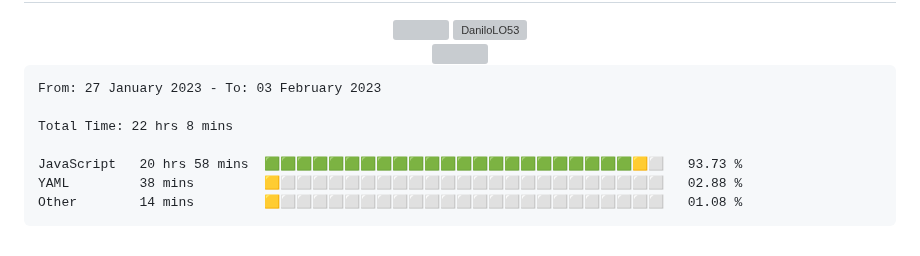
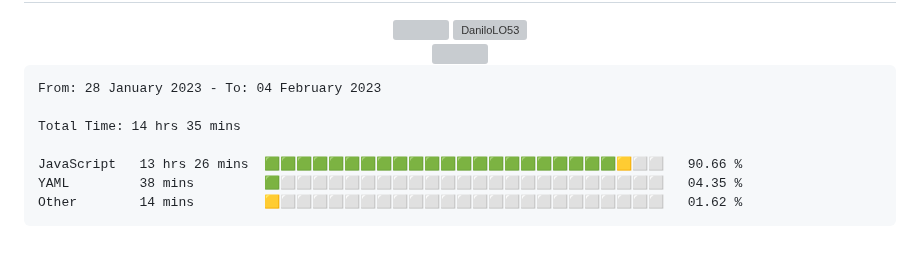
Before and after one commit to DaniloLO53/DaniloLO53, a Markdown page: README.md, the part around the change. Drawn GitHub-style; grey boxes are pictures that could not be loaded.

Commit message:
Updated waka-readme graph with new metrics

````diff
--- a/README.md
+++ b/README.md
@@ -89,13 +89,13 @@
 <!--START_SECTION:waka-->
 
 ```text
-From: 27 January 2023 - To: 03 February 2023
+From: 28 January 2023 - To: 04 February 2023
 
-Total Time: 22 hrs 8 mins
+Total Time: 14 hrs 35 mins
 
-JavaScript   20 hrs 58 mins  🟩🟩🟩🟩🟩🟩🟩🟩🟩🟩🟩🟩🟩🟩🟩🟩🟩🟩🟩🟩🟩🟩🟩🟨⬜   93.73 %
-YAML         38 mins         🟨⬜⬜⬜⬜⬜⬜⬜⬜⬜⬜⬜⬜⬜⬜⬜⬜⬜⬜⬜⬜⬜⬜⬜⬜   02.88 %
-Other        14 mins         🟨⬜⬜⬜⬜⬜⬜⬜⬜⬜⬜⬜⬜⬜⬜⬜⬜⬜⬜⬜⬜⬜⬜⬜⬜   01.08 %
+JavaScript   13 hrs 26 mins  🟩🟩🟩🟩🟩🟩🟩🟩🟩🟩🟩🟩🟩🟩🟩🟩🟩🟩🟩🟩🟩🟩🟨⬜⬜   90.66 %
+YAML         38 mins         🟩⬜⬜⬜⬜⬜⬜⬜⬜⬜⬜⬜⬜⬜⬜⬜⬜⬜⬜⬜⬜⬜⬜⬜⬜   04.35 %
+Other        14 mins         🟨⬜⬜⬜⬜⬜⬜⬜⬜⬜⬜⬜⬜⬜⬜⬜⬜⬜⬜⬜⬜⬜⬜⬜⬜   01.62 %
 ```
 
 <!--END_SECTION:waka-->
````
